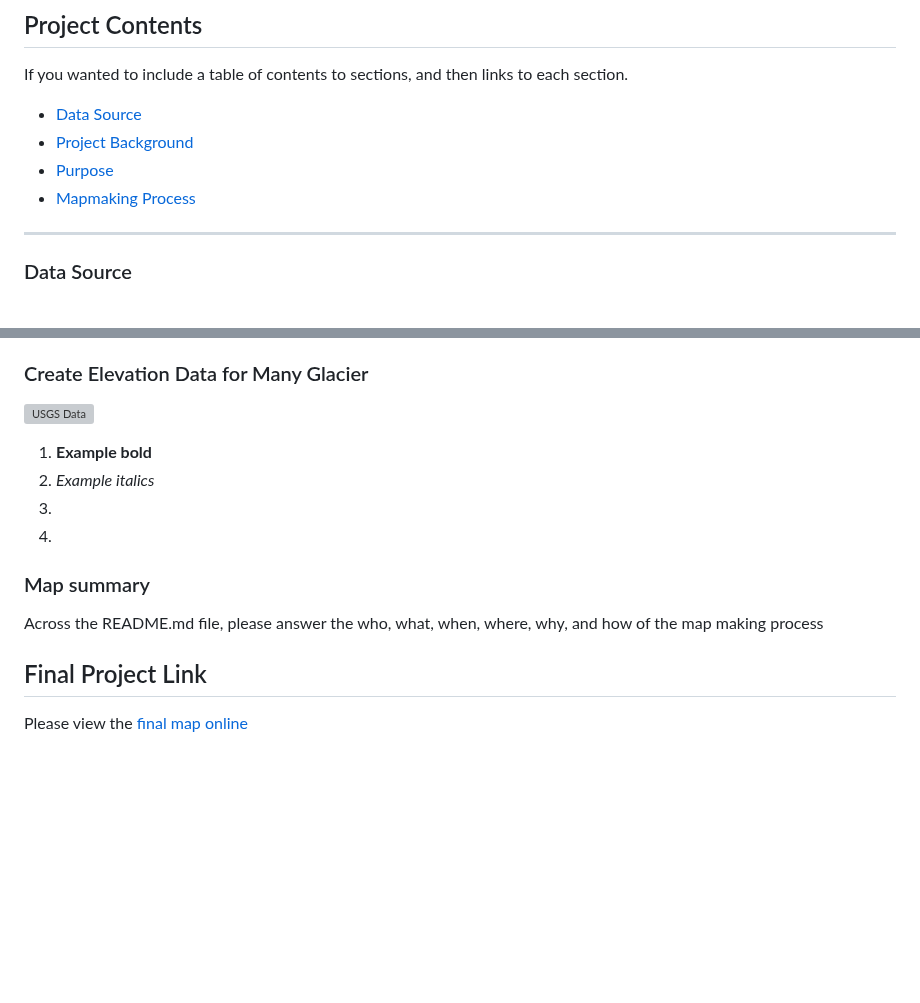
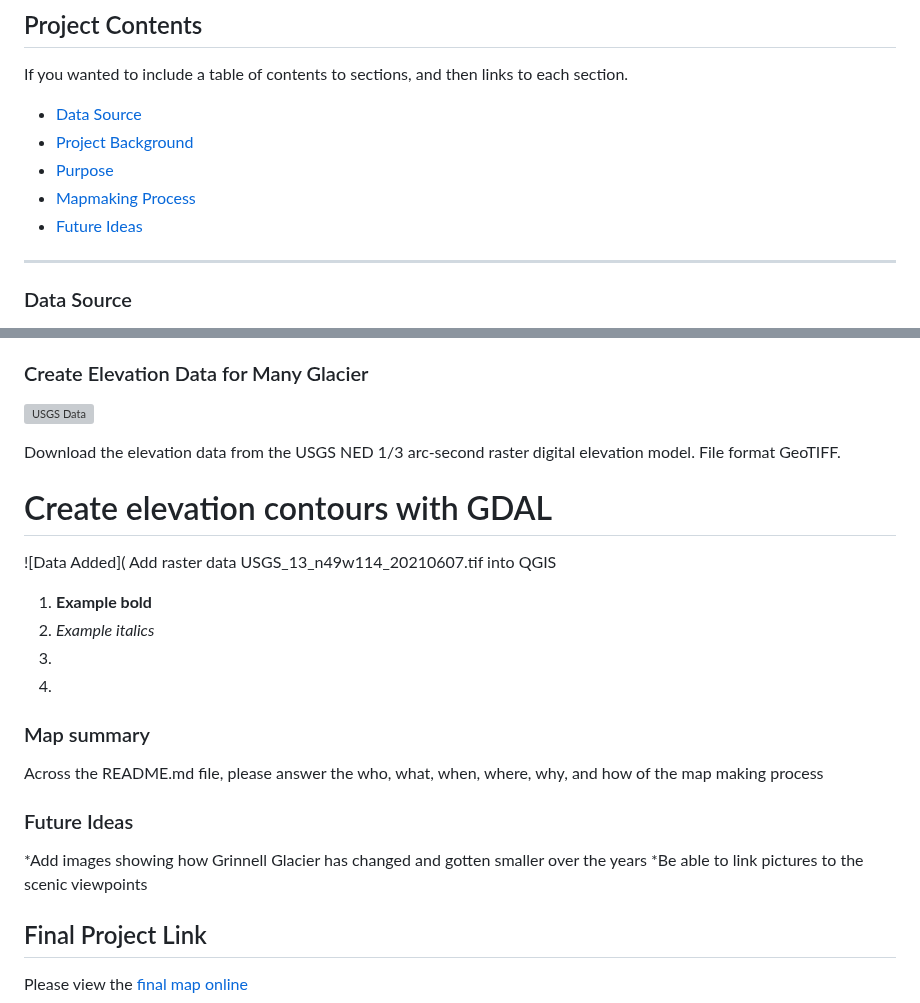
Before and after one commit to Jambro2/Many-Glacier-Trails, a Markdown page: README.md, 2 parts joined by grey strips. Rendered like a GitHub page; blank space fills up the shorter version; grey boxes are pictures that could not be loaded.

```diff
--- a/README.md
+++ b/README.md
@@ -10,6 +10,7 @@ If you wanted to include a table of contents to sections, and then links to each
 - [Project Background](#project-background)
 - [Purpose](#Purpose)
 - [Mapmaking Process](#Mapmaking-process)
+- [Future Ideas](#Future-Ideas)
 
 ***
 
@@ -45,6 +46,12 @@ The third column in the chart is used to explain the symbology and filter used d
 
 ![USGS Data](Images/USGS_elevation_data.png)
 
+Download the elevation data from the USGS NED 1/3 arc-second raster digital elevation model. File format GeoTIFF.
+
+# Create elevation contours with GDAL
+
+![Data Added](
+Add raster data USGS_13_n49w114_20210607.tif into QGIS
 
 1. **Example bold**
 2. *Example italics*
@@ -55,6 +62,9 @@ The third column in the chart is used to explain the symbology and filter used d
 
 Across the README.md file, please answer the who, what, when, where, why, and how of the map making process
 
+### Future Ideas
+*Add images showing how Grinnell Glacier has changed and gotten smaller over the years
+*Be able to link pictures to the scenic viewpoints
 
 ## Final Project Link
 
```
